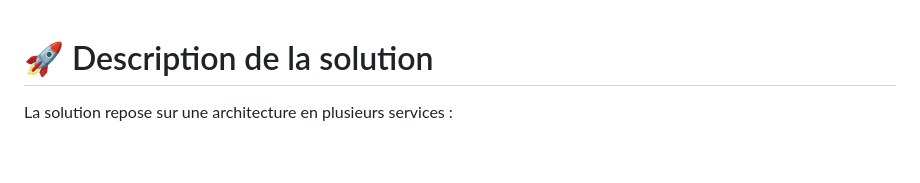
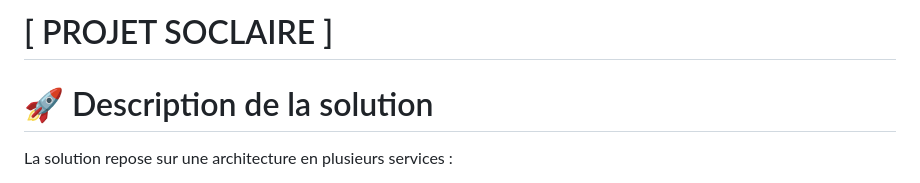
Before and after one commit to Nakwi/Docker-3Tiers, a Markdown page: README.md, the part around the change. Drawn GitHub-style; blank space fills up the shorter version.

```diff
--- a/README.md
+++ b/README.md
@@ -1,3 +1,7 @@
+# [ PROJET SOCLAIRE ]
+
+
+
 # 🚀 Description de la solution
 
 La solution repose sur une architecture en plusieurs services :
```
